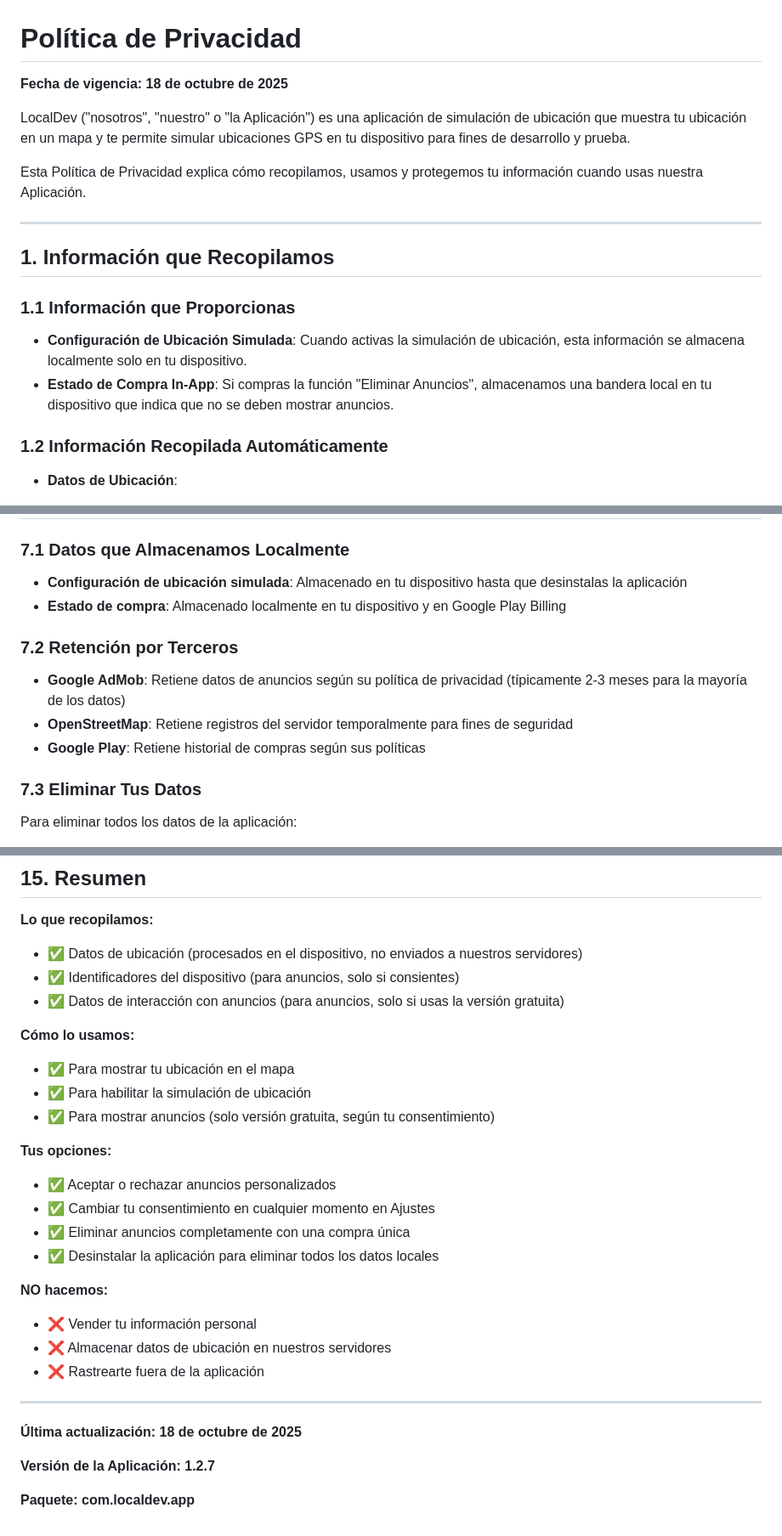
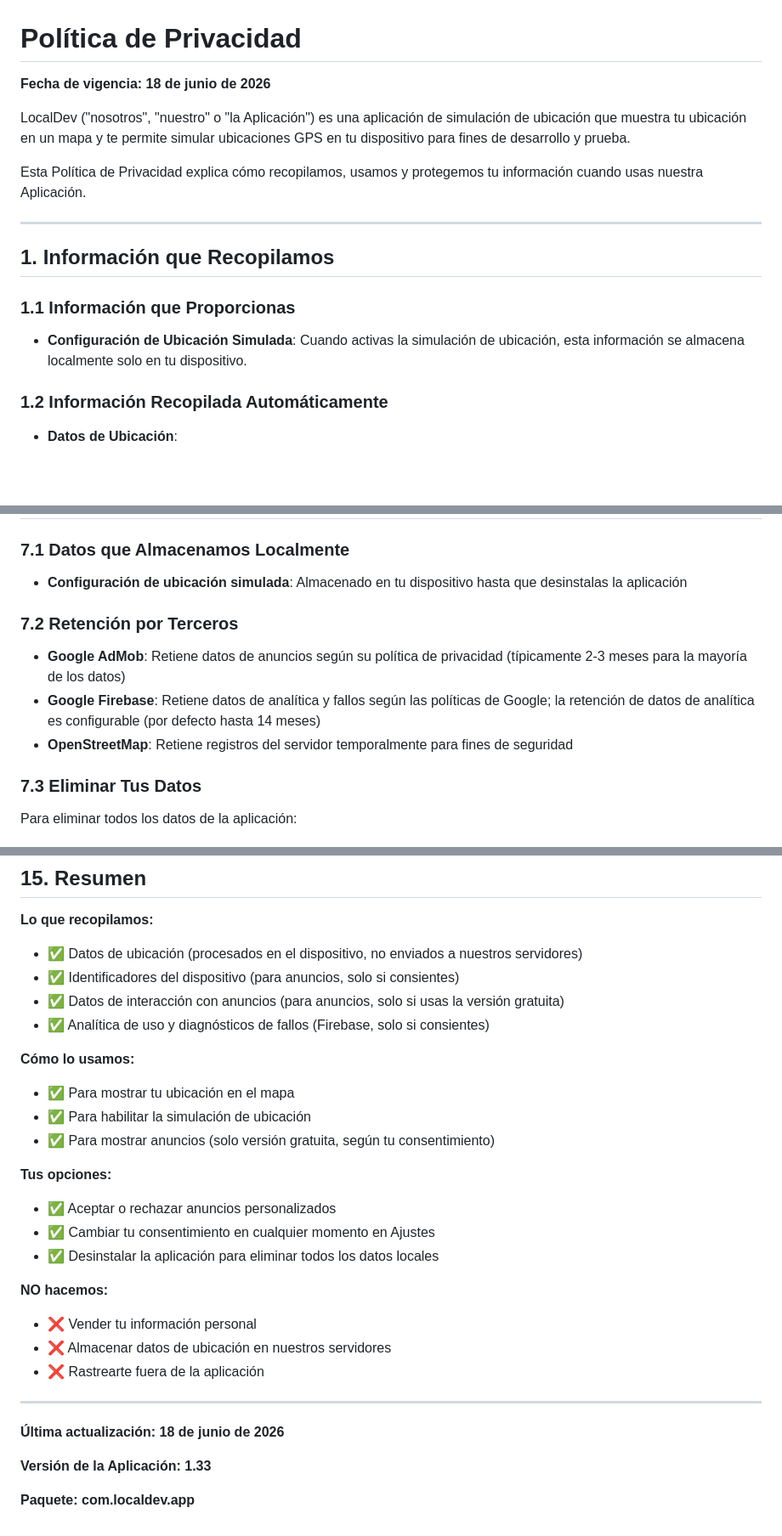
Before and after one commit to borrow/localdev-privacy-policy, a Markdown page: readme_es.md, 3 parts joined by grey strips. Shown at 85% size. Rendered like a GitHub page; blank space fills up the shorter version.

```diff
--- a/readme_es.md
+++ b/readme_es.md
@@ -1,6 +1,6 @@
 # Política de Privacidad
 
-**Fecha de vigencia: 18 de octubre de 2025**
+**Fecha de vigencia: 18 de junio de 2026**
 
 LocalDev ("nosotros", "nuestro" o "la Aplicación") es una aplicación de simulación de ubicación que muestra tu ubicación en un mapa y te permite simular ubicaciones GPS en tu dispositivo para fines de desarrollo y prueba.
 
@@ -12,7 +12,6 @@ Esta Política de Privacidad explica cómo recopilamos, usamos y protegemos tu i
 
 ### 1.1 Información que Proporcionas
 - **Configuración de Ubicación Simulada**: Cuando activas la simulación de ubicación, esta información se almacena localmente solo en tu dispositivo.
-- **Estado de Compra In-App**: Si compras la función "Eliminar Anuncios", almacenamos una bandera local en tu dispositivo que indica que no se deben mostrar anuncios.
 
 ### 1.2 Información Recopilada Automáticamente
 - **Datos de Ubicación**:
@@ -196,12 +206,11 @@ Algunos servicios de terceros (ej. Google) pueden transferir tus datos a países
 
 ### 7.1 Datos que Almacenamos Localmente
 - **Configuración de ubicación simulada**: Almacenado en tu dispositivo hasta que desinstalas la aplicación
-- **Estado de compra**: Almacenado localmente en tu dispositivo y en Google Play Billing
 
 ### 7.2 Retención por Terceros
 - **Google AdMob**: Retiene datos de anuncios según su política de privacidad (típicamente 2-3 meses para la mayoría de los datos)
+- **Google Firebase**: Retiene datos de analítica y fallos según las políticas de Google; la retención de datos de analítica es configurable (por defecto hasta 14 meses)
 - **OpenStreetMap**: Retiene registros del servidor temporalmente para fines de seguridad
-- **Google Play**: Retiene historial de compras según sus políticas
 
 ### 7.3 Eliminar Tus Datos
 Para eliminar todos los datos de la aplicación:
@@ -362,6 +372,7 @@ Si crees que no estamos cumpliendo con el RGPD, puedes presentar una queja ante
 - ✅ Datos de ubicación (procesados en el dispositivo, no enviados a nuestros servidores)
 - ✅ Identificadores del dispositivo (para anuncios, solo si consientes)
 - ✅ Datos de interacción con anuncios (para anuncios, solo si usas la versión gratuita)
+- ✅ Analítica de uso y diagnósticos de fallos (Firebase, solo si consientes)
 
 **Cómo lo usamos:**
 - ✅ Para mostrar tu ubicación en el mapa
@@ -371,7 +382,6 @@ Si crees que no estamos cumpliendo con el RGPD, puedes presentar una queja ante
 **Tus opciones:**
 - ✅ Aceptar o rechazar anuncios personalizados
 - ✅ Cambiar tu consentimiento en cualquier momento en Ajustes
-- ✅ Eliminar anuncios completamente con una compra única
 - ✅ Desinstalar la aplicación para eliminar todos los datos locales
 
 **NO hacemos:**
@@ -381,8 +391,8 @@ Si crees que no estamos cumpliendo con el RGPD, puedes presentar una queja ante
 
 ---
 
-**Última actualización: 18 de octubre de 2025**
+**Última actualización: 18 de junio de 2026**
 
-**Versión de la Aplicación: 1.2.7**
+**Versión de la Aplicación: 1.33**
 
 **Paquete: com.localdev.app**
```
Also changed, not shown: other parts of readme_es.md (+41 -29 lines), readme.md (+46 -36 lines).
